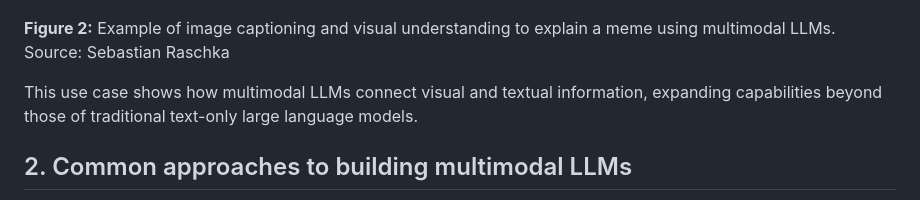
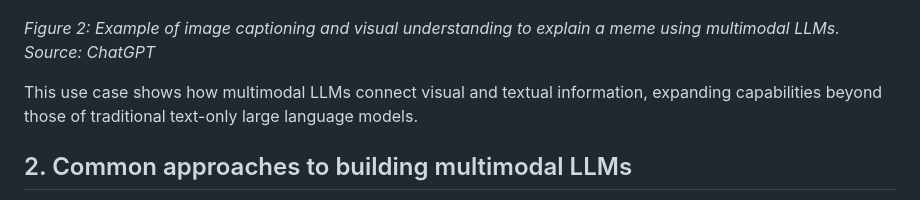
Before and after one commit to jylhakos/literature_and_publications, a Markdown page: CS-E407525/README.md, the part around one of its changes. GitHub-like rendering.

Commit message:
Multimodal large language models

```diff
--- a/CS-E407525/README.md
+++ b/CS-E407525/README.md
@@ -57,7 +57,7 @@ The multimodal large language models (LLMs) are large language models capable of
 
 ![Figure 2](https://github.com/jylhakos/literature_and_publications/blob/main/CS-E407525/images/Figure%202.png)
 
-**Figure 2:** Example of image captioning and visual understanding to explain a meme using multimodal LLMs. Source: Sebastian Raschka
+*Figure 2: Example of image captioning and visual understanding to explain a meme using multimodal LLMs. Source: ChatGPT*
 
 This use case shows how multimodal LLMs connect visual and textual information, expanding capabilities beyond those of traditional text-only large language models.
 
```
Also changed, not shown: other parts of CS-E407525/README.md (+17 -17 lines).
